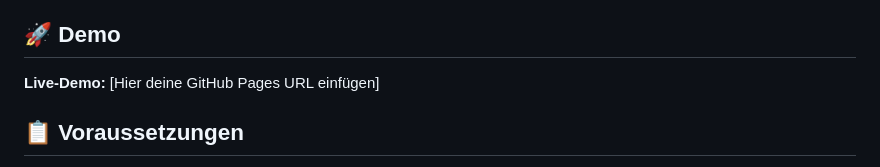
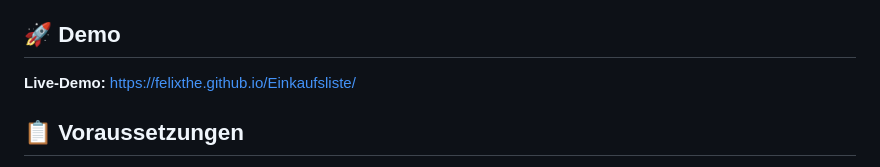
Before and after one commit to FelixThe/Einkaufsliste, a Markdown page: README.md, the part around the change. Drawn GitHub-style.

```diff
--- a/README.md
+++ b/README.md
@@ -19,7 +19,7 @@ Eine moderne, echtzeitfähige Einkaufslisten-WebApp zum Teilen mit Familie oder
 
 ## 🚀 Demo
 
-**Live-Demo:** [Hier deine GitHub Pages URL einfügen]
+**Live-Demo:** https://felixthe.github.io/Einkaufsliste/
 
 ## 📋 Voraussetzungen
 
```
